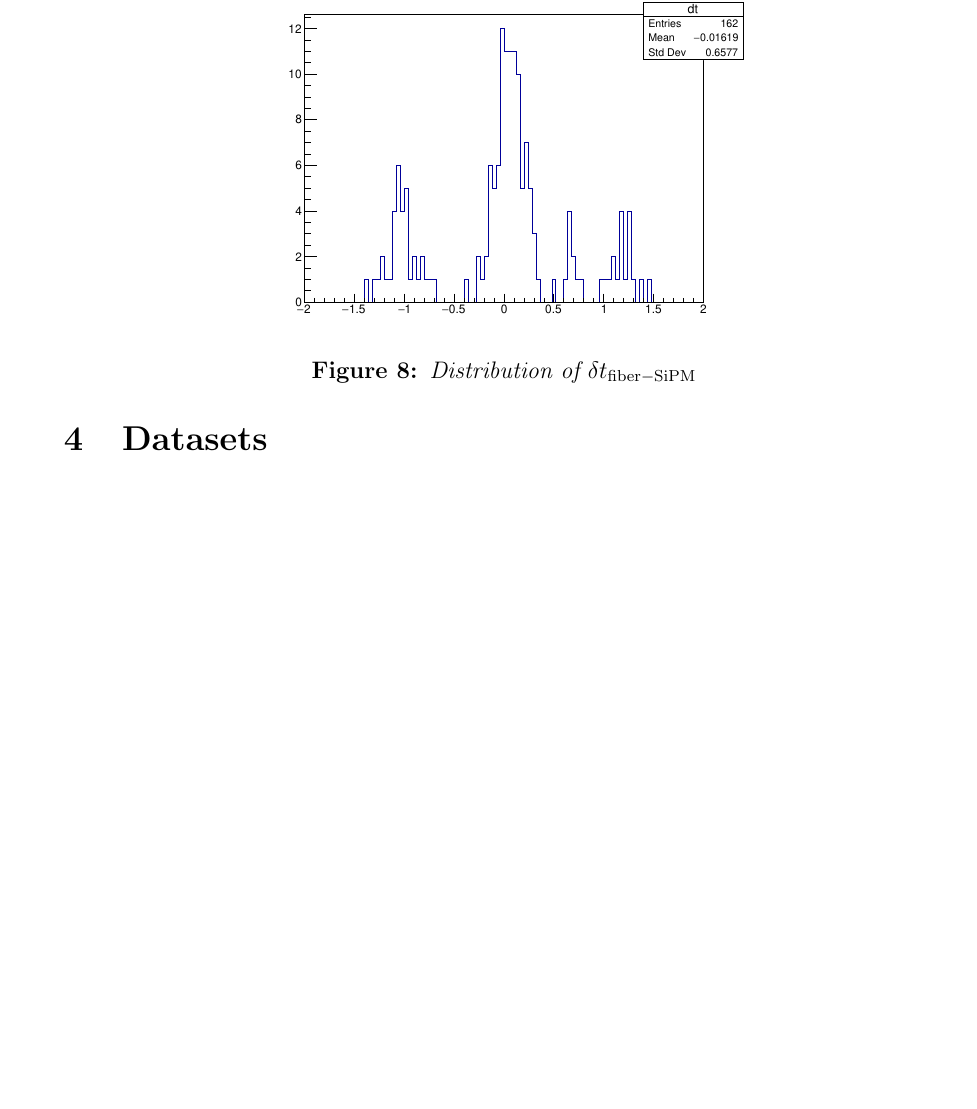
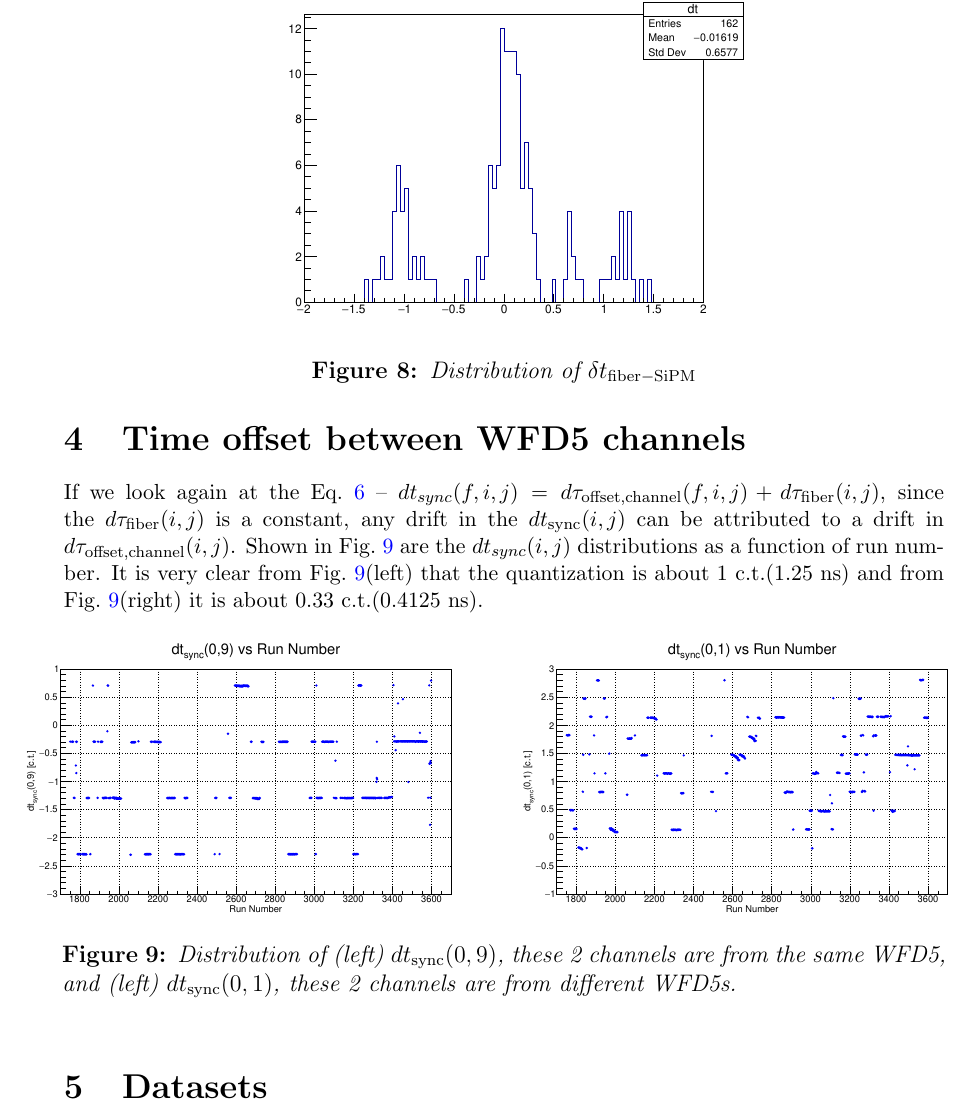
Before and after one commit to kimsiang/SLAC2016, a LaTeX document (TimingAlignment/latex/TimingAlignment.tex): part of page 7 of 8, cut so that both start at the same text, the shorter picture padded with empty space. The pictures show the PDF file TimingAlignment/latex/TimingAlignment.pdf that the author committed with the source.

Commit message:
updated the doc

```diff
--- a/TimingAlignment/latex/TimingAlignment.tex
+++ b/TimingAlignment/latex/TimingAlignment.tex
@@ -207,6 +207,20 @@ regarding $\tau_{shower}$. We can now discriminate more pile up events with this
 We might also be able to disentangle the position and the angle information.
 
 
+\section{Time offset between WFD5 channels}
+
+If we look again at the Eq.~\ref{eq:dtsync} -- $dt_{sync}(f,i,j) = d\tau_{\rm{offset,channel}}(f,i,j) + d\tau_{\rm{fiber}}(i,j)$, since the $d\tau_{\rm{fiber}}(i,j)$ is a constant, any drift in the $dt_{\rm{sync}}(i,j)$ can be attributed to a drift in $d\tau_{\rm{offset,channel}}(i,j)$. Shown in Fig.~\ref{fig:dtsyncDist} are the $dt_{sync}(i,j)$ distributions as a function of run number.
+It is very clear from Fig.~\ref{fig:dtsyncDist}(left) that the quantization is about 1 c.t.(1.25 ns) and from Fig.~\ref{fig:dtsyncDist}(right) it is about 0.33 c.t.(0.4125 ns).
+
+\begin{figure}[htbp]
+\centering
+\includegraphics[width=0.49\textwidth]{pics/dt_sync_0009VsRunNumber.pdf}
+\includegraphics[width=0.49\textwidth]{pics/dt_sync_0001VsRunNumber.pdf}
+\caption{Distribution of (left) $dt_{\rm{sync}}(0,9)$, these 2 channels are from the same WFD5, and (left) $dt_{\rm{sync}}(0,1)$, these 2 channels are from different  WFD5s.}\label{fig:dtsyncDist}
+\end{figure}
+
+
+
 
 \section{Datasets}
 
```
Also changed, not shown: TimingAlignment/latex/TimingAlignment.pdf.
